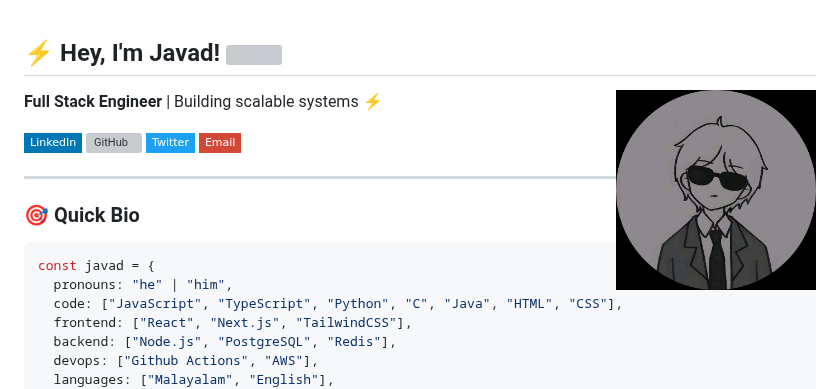
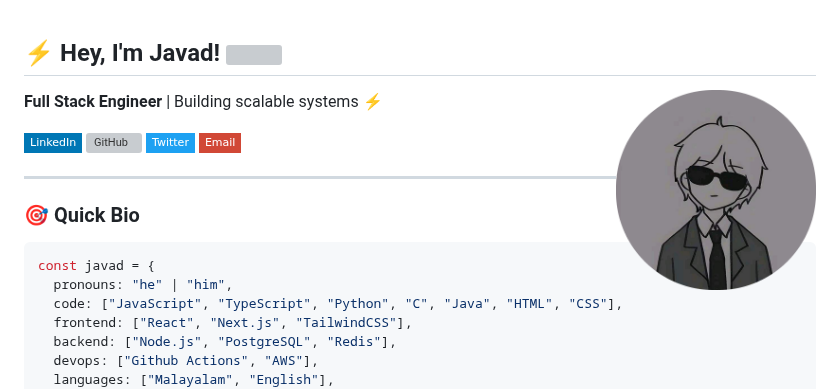
Before and after one commit to javaadde/javaadde, a Markdown page: README.md, the part around the change. Rendered like a GitHub page; pictures changed too: images/image.png (added), images/img.png (deleted); badges without logos; grey boxes are pictures that could not be loaded.

Commit message:
image added

```diff
--- a/README.md
+++ b/README.md
@@ -1,7 +1,7 @@
 
 <h2> ⚡ Hey, I'm Javad! <img src="https://media.giphy.com/media/WUlplcMpOCEmTGBtBW/giphy.gif" width="50"></h2>
 
-<img align='right' src="/images/img.png" width="200" style="border-radius: 50%;">
+<img align='right' src="/images/image.png" width="200" style="border-radius: 50%;">
 
 **Full Stack Engineer** | Building scalable systems ⚡
 
```
